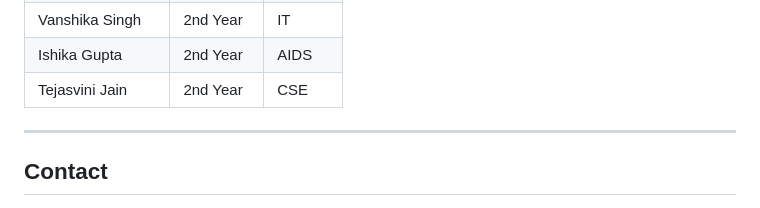
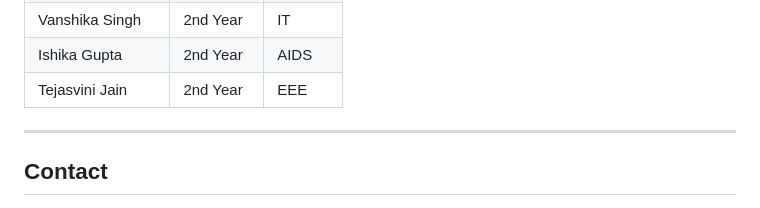
Before and after one commit to Aadikhanux/EPIC, a Markdown page: README.md, the part around the change. Rendered like a GitHub page.

Commit message:
Update Tejasvini Jain's major from CSE to EEE

```diff
--- a/README.md
+++ b/README.md
@@ -116,7 +116,7 @@ npm run upload-images
 | Udit Sharma | 2nd Year | IT |
 | Vanshika Singh | 2nd Year | IT |
 | Ishika Gupta | 2nd Year | AIDS |
-| Tejasvini Jain | 2nd Year | CSE |
+| Tejasvini Jain | 2nd Year | EEE |
 
 ---
 
```
